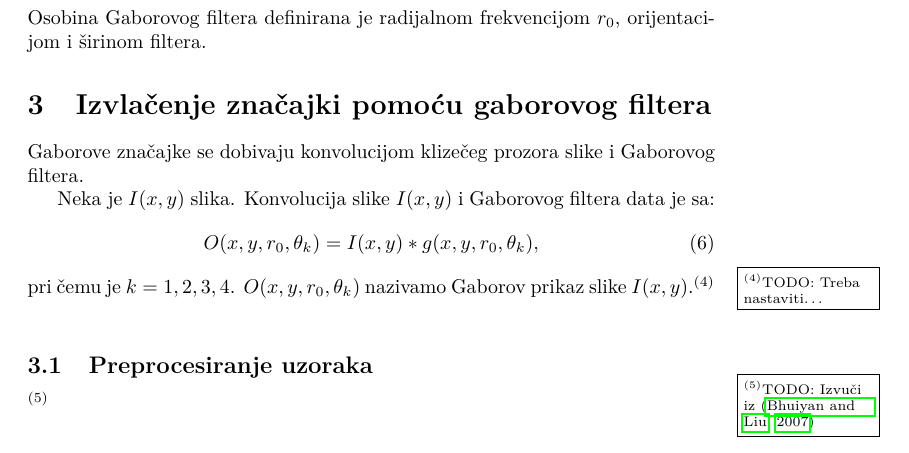
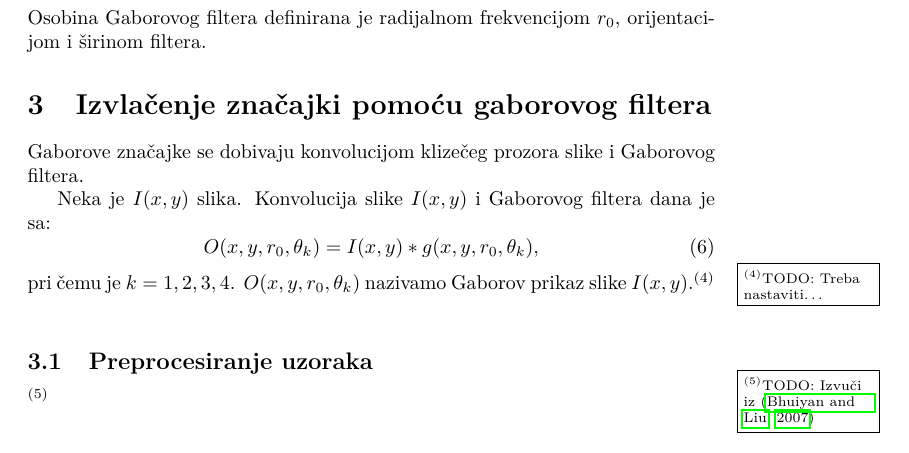
Before and after one commit to nagyistoce/gaboratfer, a LaTeX document (doc/ru-gabor.tex): part of page 3 of 7, cut so that both start at the same text. Compiled offline with pdfLaTeX.

Commit message:
Sitno jezicno popravljanje... :)

```diff
--- a/doc/ru-gabor.tex
+++ b/doc/ru-gabor.tex
@@ -120,7 +120,7 @@ orijentacijom i širinom filtera.
 Gaborove značajke se dobivaju konvolucijom klizečeg prozora slike i Gaborovog
 filtera.
 
-Neka je $I(x,y)$ slika. Konvolucija slike $I(x,y)$ i Gaborovog filtera data je
+Neka je $I(x,y)$ slika. Konvolucija slike $I(x,y)$ i Gaborovog filtera dana je
 sa:
 \begin{equation}
 O(x,y,r_0, \theta_k) = I(x,y) * g(x,y,r_0, \theta_k),
```
